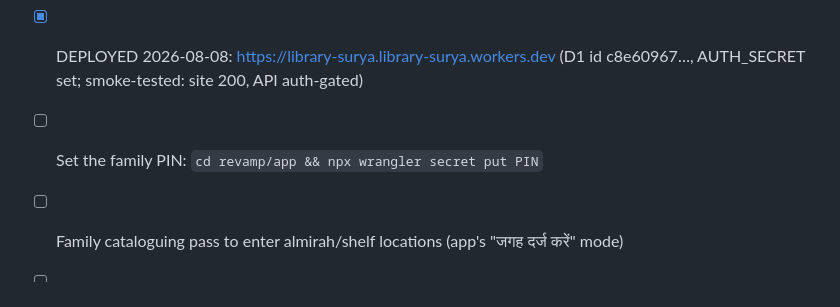
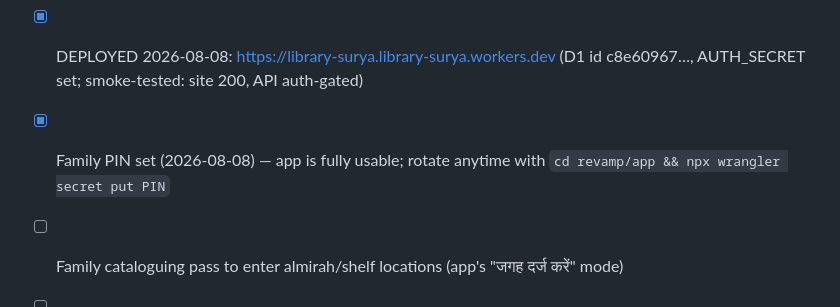
Before and after one commit to sneakybatman/surya-library, a Markdown page: revamp/README.md, the part around the change. GitHub-like rendering.

Commit message:
Add root README; mark family PIN as set
Co-Authored-By: Claude Fable 5 <noreply@anthropic.com>

```diff
--- a/revamp/README.md
+++ b/revamp/README.md
@@ -90,7 +90,8 @@ Local development: `npm run db:schema:local && npm run db:seed:local && npm run
       infrastructure, not UI, and must stay.
 - [x] DEPLOYED 2026-08-08: https://library-surya.library-surya.workers.dev
       (D1 id c8e60967…, AUTH_SECRET set; smoke-tested: site 200, API auth-gated)
-- [ ] Set the family PIN: `cd revamp/app && npx wrangler secret put PIN`
+- [x] Family PIN set (2026-08-08) — app is fully usable; rotate anytime with
+      `cd revamp/app && npx wrangler secret put PIN`
 - [ ] Family cataloguing pass to enter almirah/shelf locations (app's "जगह दर्ज करें" mode)
 - [ ] Nightly CSV backup GitHub Action (design/01 §4)
 - [ ] AI features per design/04: `/api/ask` synopsis search + recommendations with Amazon links
```
Also changed, not shown: README.md (added, +23 -0 lines).
